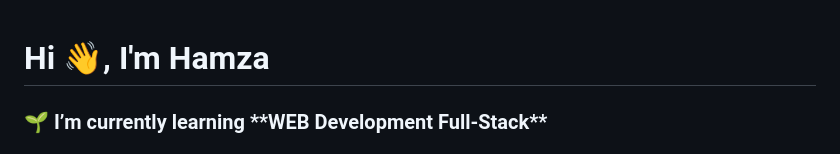
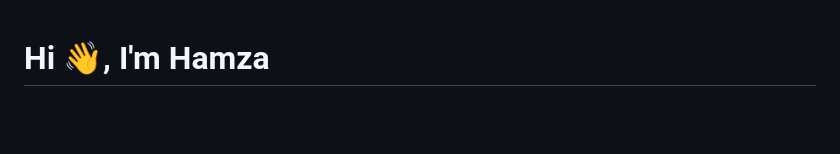
Before and after one commit to Hamzi125/Hamzi125, a Markdown page: README.md, the part around one of its changes. Drawn GitHub-style; blank space fills up the shorter version.

```diff
--- a/README.md
+++ b/README.md
@@ -1,5 +1,2 @@
 <h1>Hi 👋, I'm Hamza </h1>
-<div>
-  <h3>🌱 I’m currently learning **WEB Development Full-Stack**</h3>
- </div>
 
```
Also changed, not shown: other parts of README.md (+2 -1 lines).
